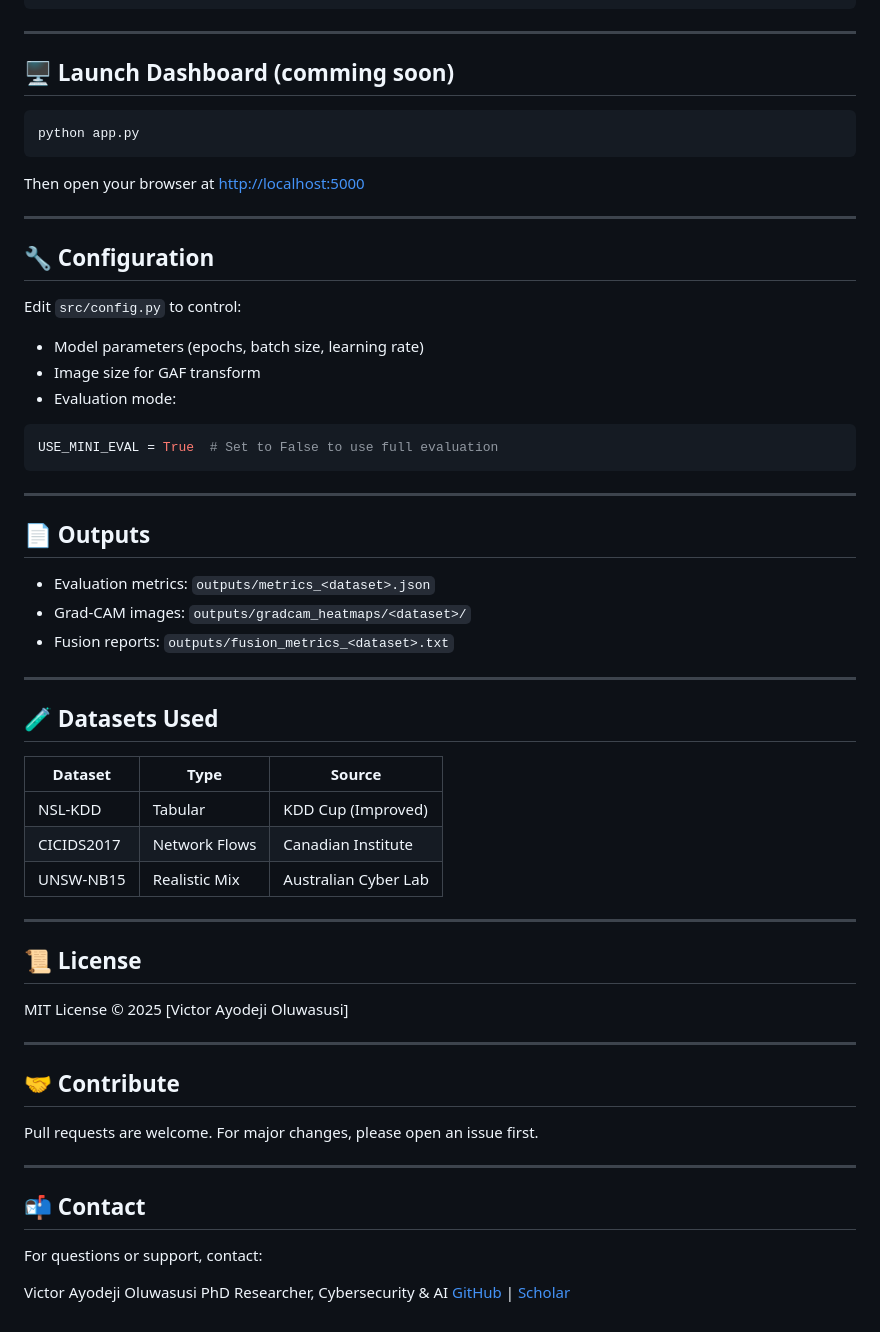
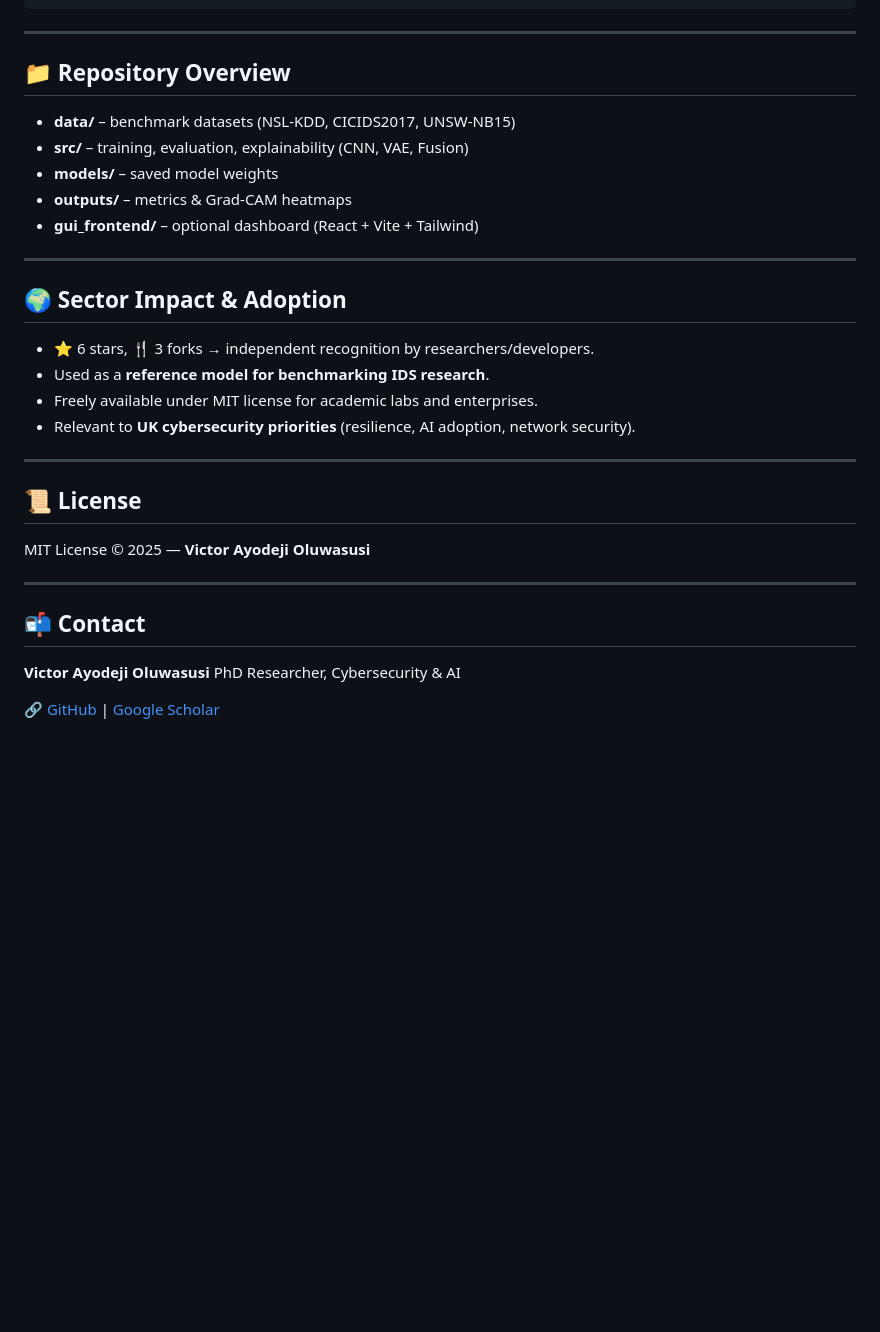
Before and after one commit to visezion/SENTRY-AI-Computer-Vision-Branch, a Markdown page: README.md, the part around the change printed below. Rendered like a GitHub page; blank space fills up the shorter version.

````diff
--- a/README.md
+++ b/README.md
@@ -95,64 +58,34 @@ python -m src.main --dataset UNSW-NB15
 
 ---
 
-## 🖥️ Launch Dashboard (comming soon)
+## 📁 Repository Overview
 
-```bash
-python app.py
-```
-
-Then open your browser at [http://localhost:5000](http://localhost:5000)
+* **data/** – benchmark datasets (NSL-KDD, CICIDS2017, UNSW-NB15)
+* **src/** – training, evaluation, explainability (CNN, VAE, Fusion)
+* **models/** – saved model weights
+* **outputs/** – metrics & Grad-CAM heatmaps
+* **gui\_frontend/** – optional dashboard (React + Vite + Tailwind)
 
 ---
 
-## 🔧 Configuration
+## 🌍 Sector Impact & Adoption
 
-Edit `src/config.py` to control:
-
-* Model parameters (epochs, batch size, learning rate)
-* Image size for GAF transform
-* Evaluation mode:
-
-```python
-USE_MINI_EVAL = True  # Set to False to use full evaluation
-```
-
----
-
-## 📄 Outputs
-
-* Evaluation metrics: `outputs/metrics_<dataset>.json`
-* Grad-CAM images: `outputs/gradcam_heatmaps/<dataset>/`
-* Fusion reports: `outputs/fusion_metrics_<dataset>.txt`
-
----
-
-## 🧪 Datasets Used
-
-| Dataset    | Type          | Source               |
-| ---------- | ------------- | -------------------- |
-| NSL-KDD    | Tabular       | KDD Cup (Improved)   |
-| CICIDS2017 | Network Flows | Canadian Institute   |
-| UNSW-NB15  | Realistic Mix | Australian Cyber Lab |
+* ⭐ 6 stars, 🍴 3 forks → independent recognition by researchers/developers.
+* Used as a **reference model for benchmarking IDS research**.
+* Freely available under MIT license for academic labs and enterprises.
+* Relevant to **UK cybersecurity priorities** (resilience, AI adoption, network security).
 
 ---
 
 ## 📜 License
 
-MIT License © 2025 \[Victor Ayodeji Oluwasusi]
-
----
-
-## 🤝 Contribute
-
-Pull requests are welcome. For major changes, please open an issue first.
+MIT License © 2025 — **Victor Ayodeji Oluwasusi**
 
 ---
 
 ## 📬 Contact
 
-For questions or support, contact:
+**Victor Ayodeji Oluwasusi**
+PhD Researcher, Cybersecurity & AI
 
-Victor Ayodeji Oluwasusi
-PhD Researcher, Cybersecurity & AI
-[GitHub](https://github.com/visezion) | [Scholar](https://scholar.google.com/citations?user=eeexwhIAAAAJ)
+🔗 [GitHub](https://github.com/visezion) | [Google Scholar](https://scholar.google.com/citations?user=eeexwhIAAAAJ)
````
Also changed, not shown: other parts of README.md (+37 -74 lines).
